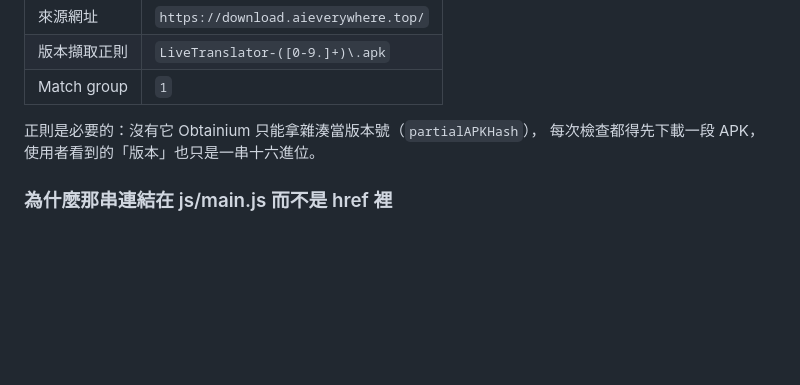
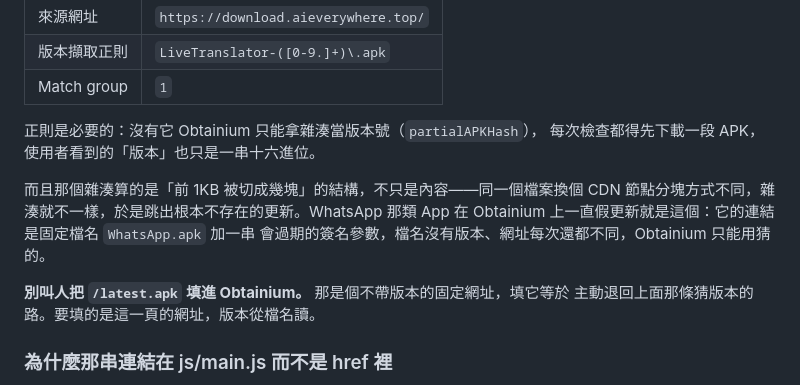
Before and after one commit to aieverywheresakura/Auto-Translater-Download-Website, a Markdown page: README.md, the part around the change. Drawn GitHub-style; blank space fills up the shorter version.

Commit message:
Update README information

```diff
--- a/README.md
+++ b/README.md
@@ -286,6 +286,14 @@ HTML 剛好只有一個 APK 連結（歷史版本是 JS 畫出來的，它看不
 正則是必要的：沒有它 Obtainium 只能拿雜湊當版本號（`partialAPKHash`），
 每次檢查都得先下載一段 APK，使用者看到的「版本」也只是一串十六進位。
 
+而且那個雜湊算的是「前 1KB 被切成幾塊」的結構，不只是內容——同一個檔案換個 CDN
+節點分塊方式不同，雜湊就不一樣，於是跳出根本不存在的更新。WhatsApp 那類
+App 在 Obtainium 上一直假更新就是這個：它的連結是固定檔名 `WhatsApp.apk` 加一串
+會過期的簽名參數，檔名沒有版本、網址每次還都不同，Obtainium 只能用猜的。
+
+**別叫人把 `/latest.apk` 填進 Obtainium。** 那是個不帶版本的固定網址，填它等於
+主動退回上面那條猜版本的路。要填的是這一頁的網址，版本從檔名讀。
+
 ### 為什麼那串連結在 js/main.js 而不是 href 裡
 
 一鍵匯入的格式是 `obtainium://app/<URL 編碼過的 JSON>`，JSON 的欄位跟它匯出設定時
```
